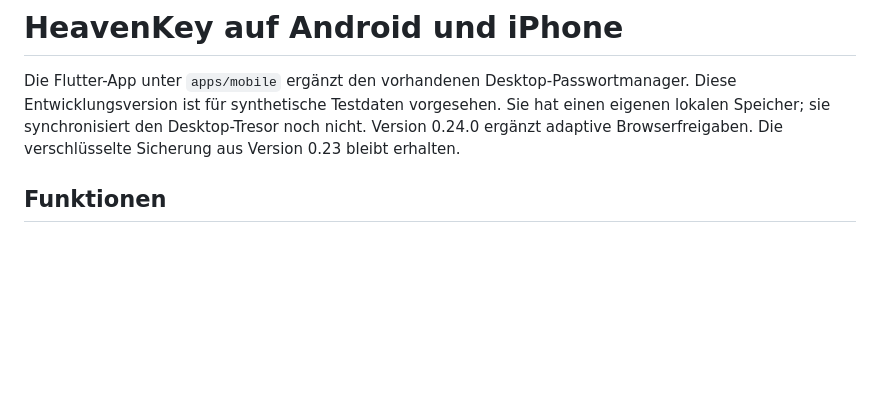
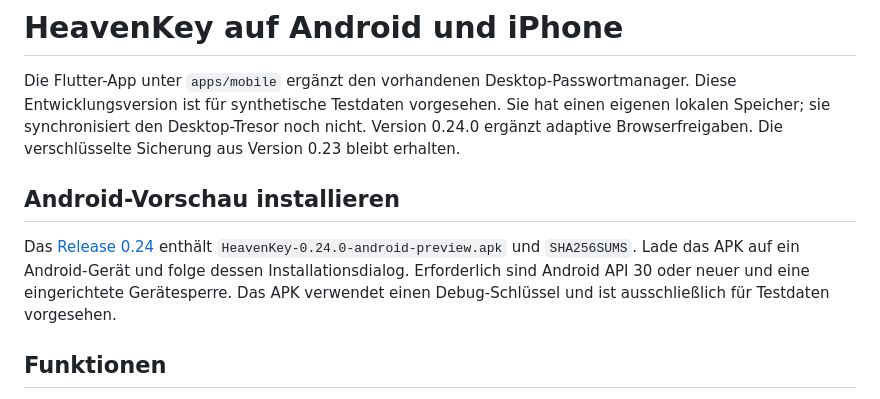
Before and after one commit to Supersynergy/HeavenKey, a Markdown page: docs/MOBILE.md, the part around the change. Drawn GitHub-style; blank space fills up the shorter version.

```diff
--- a/docs/MOBILE.md
+++ b/docs/MOBILE.md
@@ -5,6 +5,14 @@ Diese Entwicklungsversion ist für synthetische Testdaten vorgesehen. Sie hat ei
 eigenen lokalen Speicher; sie synchronisiert den Desktop-Tresor noch nicht.
 Version 0.24.0 ergänzt adaptive Browserfreigaben. Die verschlüsselte Sicherung
 aus Version 0.23 bleibt erhalten.
+
+## Android-Vorschau installieren
+
+Das [Release 0.24](https://github.com/Supersynergy/HeavenKey/releases/tag/mobile-v0.24.0-preview.1)
+enthält `HeavenKey-0.24.0-android-preview.apk` und `SHA256SUMS`. Lade das APK auf ein
+Android-Gerät und folge dessen Installationsdialog. Erforderlich sind Android
+API 30 oder neuer und eine eingerichtete Gerätesperre. Das APK verwendet einen
+Debug-Schlüssel und ist ausschließlich für Testdaten vorgesehen.
 
 ## Funktionen
 
```
Also changed, not shown: README.md (+4 -3 lines), docs/MOBILE-ACCEPTANCE.md (+1 -1 lines).
